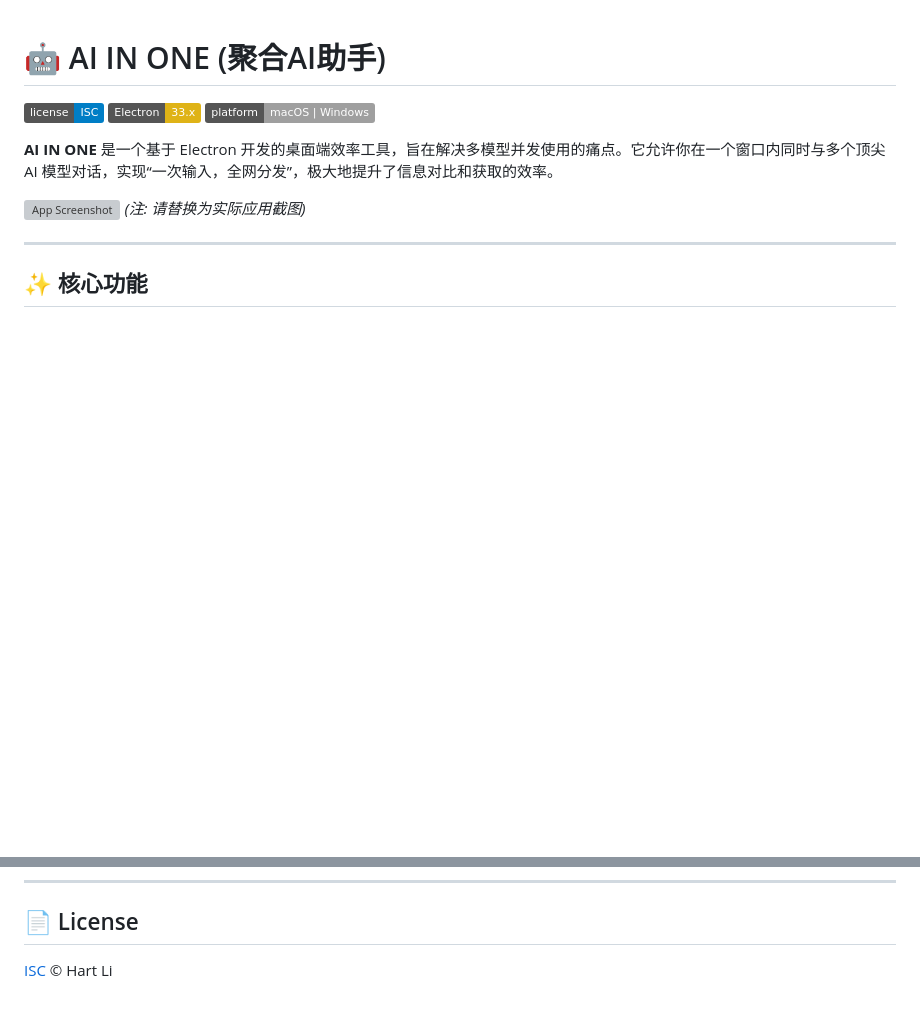
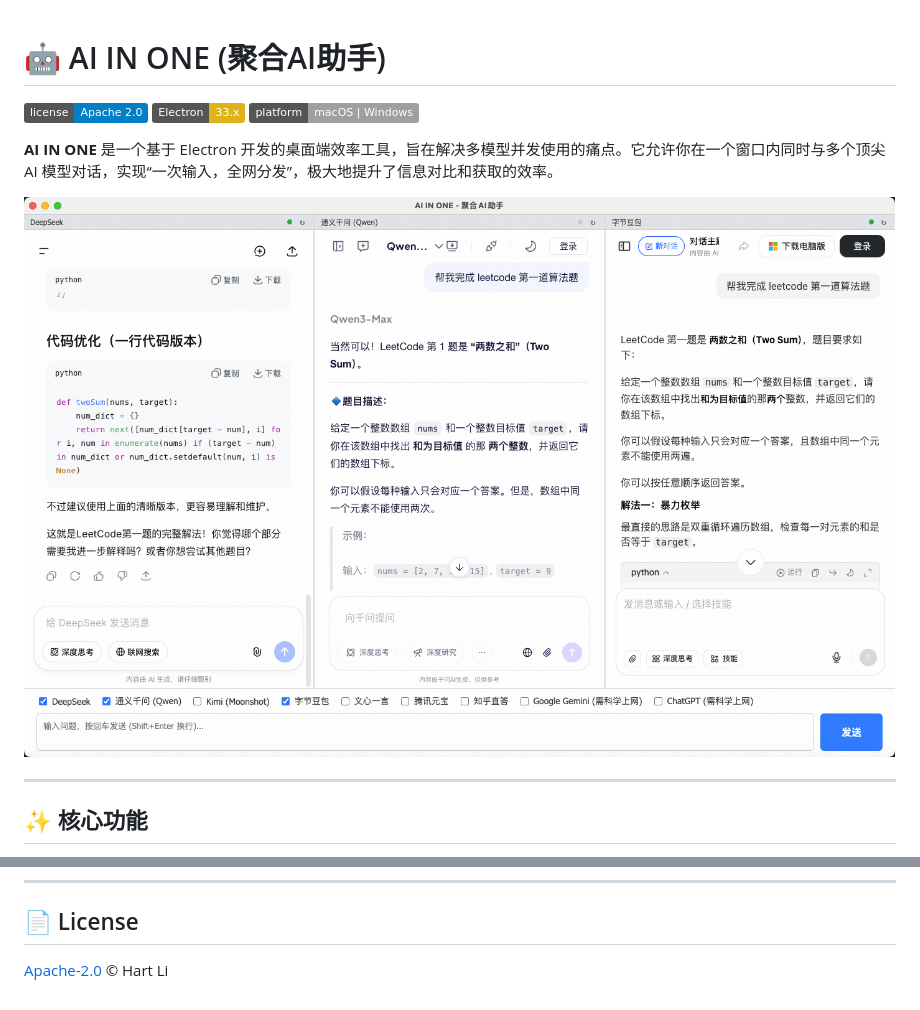
Before and after one commit to Hart-Li/ai-in-one, a Markdown page: README.md, 2 parts joined by grey strips. Drawn GitHub-style; pictures changed too: assets/images/app_screenshot.png (added); badges without logos; blank space fills up the shorter version; grey boxes are pictures that could not be loaded.

Commit message:
feat: 添加截图

```diff
--- a/README.md
+++ b/README.md
@@ -1,13 +1,12 @@
 # 🤖 AI IN ONE (聚合AI助手)
 
-![License](https://img.shields.io/badge/license-ISC-blue.svg)
+![License](https://img.shields.io/badge/license-Apache_2.0-blue.svg)
 ![Electron](https://img.shields.io/badge/Electron-33.x-yellow.svg)
 ![Platform](https://img.shields.io/badge/platform-macOS%20%7C%20Windows-lightgrey.svg)
 
 **AI IN ONE** 是一个基于 Electron 开发的桌面端效率工具，旨在解决多模型并发使用的痛点。它允许你在一个窗口内同时与多个顶尖 AI 模型对话，实现“一次输入，全网分发”，极大地提升了信息对比和获取的效率。
 
-![App Screenshot](https://via.placeholder.com/800x450?text=AI+IN+ONE+Screenshot)
-*(注: 请替换为实际应用截图)*
+![App Screenshot](/assets/images/app_screenshot.png)
 
 ---
 
@@ -108,4 +107,4 @@ npm run build:win
 
 ## 📄 License
 
-[ISC](./LICENSE) © Hart Li
+[Apache-2.0](./LICENSE) © Hart Li
```
Also changed, not shown: 2 other files.
